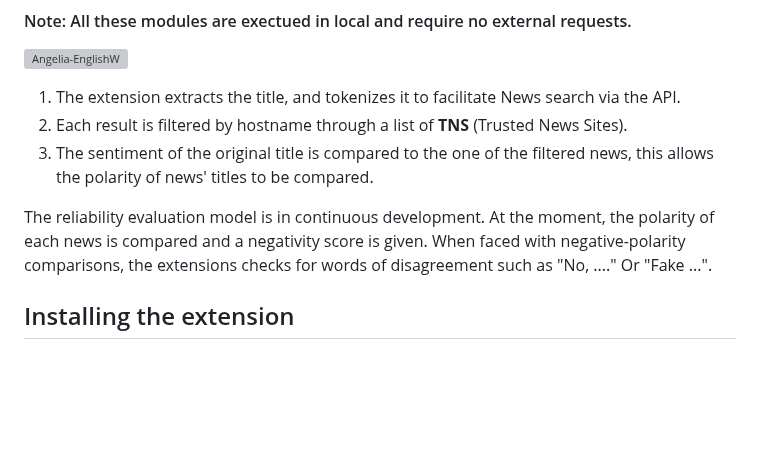
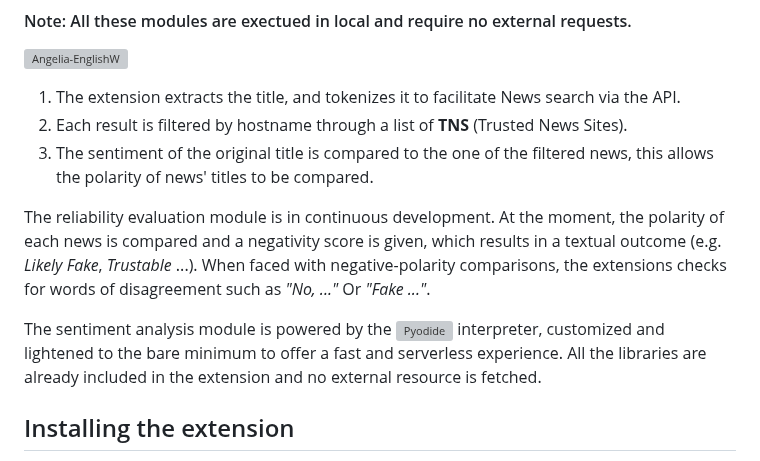
Before and after one commit to YuriBrandi/Angelia, a Markdown page: README.md, the part around the change. Drawn GitHub-style; blank space fills up the shorter version; grey boxes are pictures that could not be loaded.

```diff
--- a/README.md
+++ b/README.md
@@ -40,7 +40,9 @@ This work will be followed by a scientific paper, thus technical information won
 2. Each result is filtered by hostname through a list of **TNS** (Trusted News Sites).
 3. The sentiment of the original title is compared to the one of the filtered news, this allows the polarity of news' titles to be compared.
 
-The reliability evaluation model is in continuous development. At the moment, the polarity of each news is compared and a negativity score is given. When faced with negative-polarity comparisons, the extensions checks for words of disagreement such as "No, ...." Or "Fake ...".
+The reliability evaluation module is in continuous development. At the moment, the polarity of each news is compared and a negativity score is given, which results in a textual outcome (e.g. *Likely Fake*, *Trustable* ...). When faced with negative-polarity comparisons, the extensions checks for words of disagreement such as *"No, ..."* Or *"Fake ..."*.
+
+The sentiment analysis module is powered by the ![Pyodide](https://github.com/pyodide/pyodide) interpreter, customized and lightened to the bare minimum to offer a fast and serverless experience. All the libraries are already included in the extension and no external resource is fetched.
 
 ## Installing the extension
 
```
